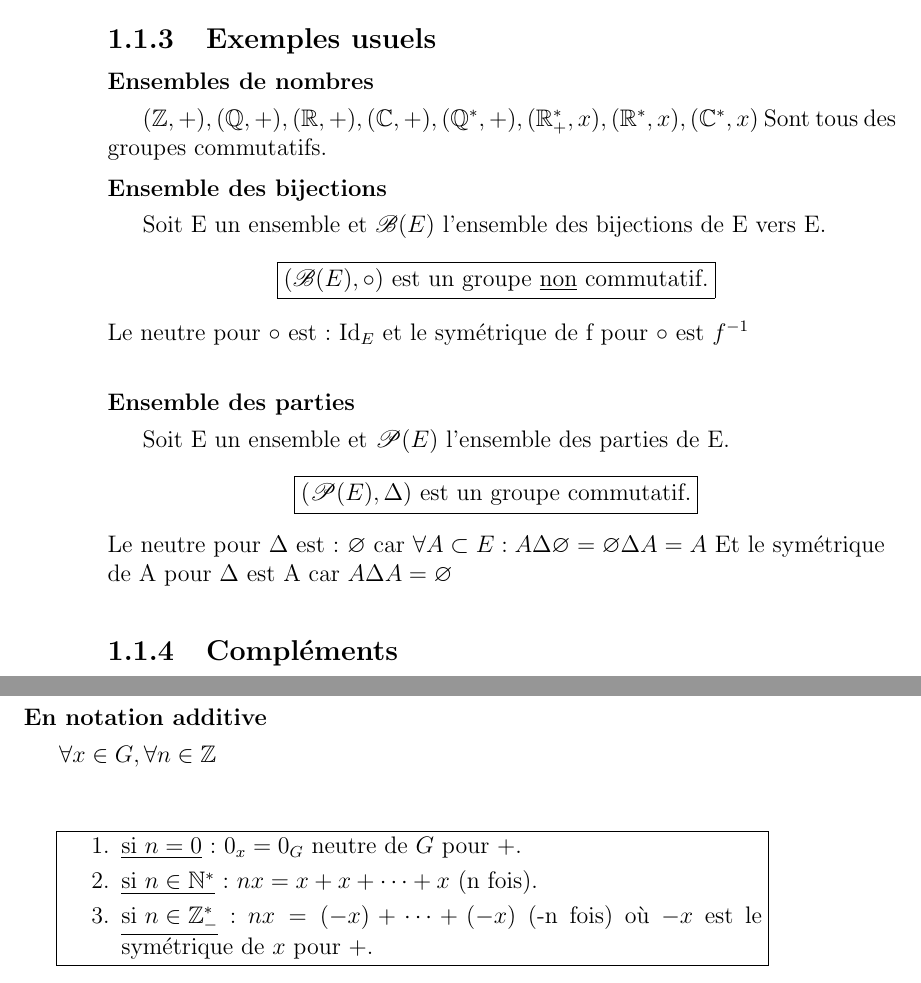
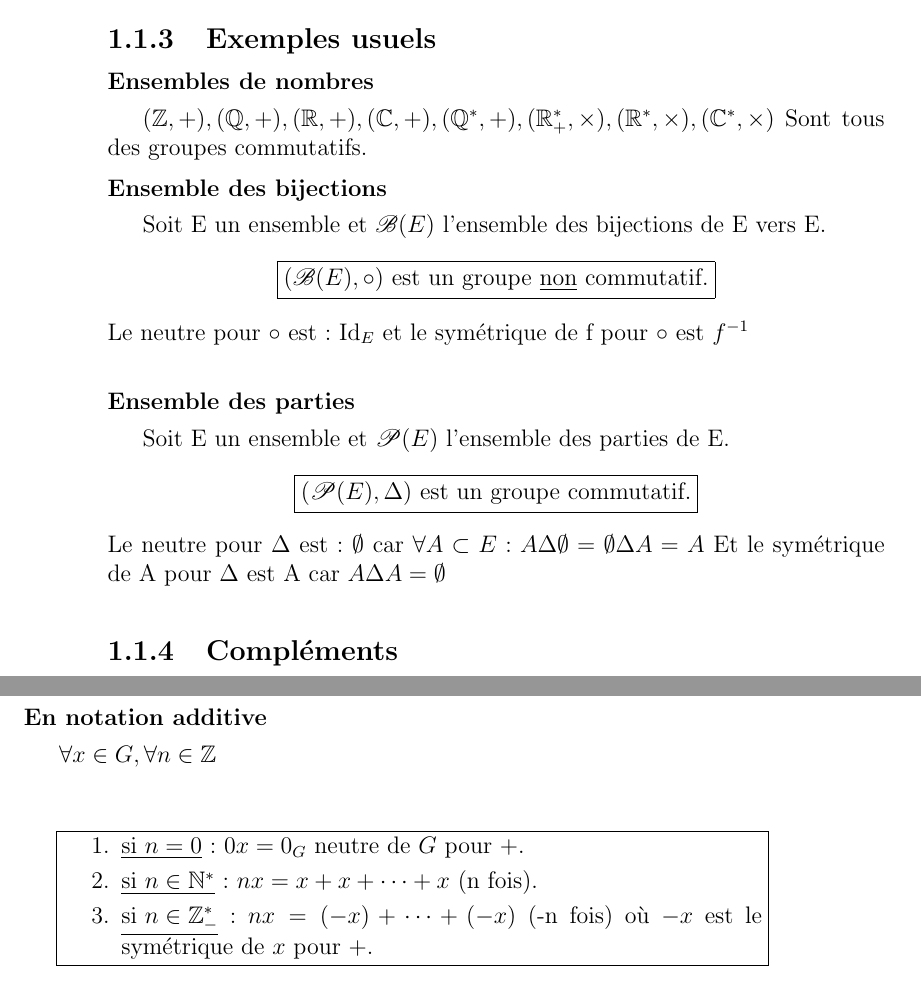
Before and after one commit to Aaacooo/cours-maths, a LaTeX book (Algèbre.tex): two parts of pages 12 and 13 of 30, joined at a grey line, cut so that both start at the same text. Compiled offline with pdfLaTeX.

Commit message:
petites corrections

```diff
--- a/Algèbre.tex
+++ b/Algèbre.tex
@@ -70,7 +70,7 @@
 		\end{spacing}
 		\subsection{Exemples usuels}
 			\subsubsection{Ensembles de nombres}
-			\((\mathbb{Z}, +), (\mathbb{Q}, +), (\mathbb{R}, +), (\mathbb{C}, +), (\mathbb{Q}^*, +), (\mathbb{R}^*_+, x), (\mathbb{R}^*, x), (\mathbb{C}^*, x)\)
+			\((\mathbb{Z}, +), (\mathbb{Q}, +), (\mathbb{R}, +), (\mathbb{C}, +), (\mathbb{Q}^*, +), (\mathbb{R}^*_+, \times), (\mathbb{R}^*, \times), (\mathbb{C}^*, \times)\)
 			Sont tous des groupes commutatifs.
 			\subsubsection{Ensemble des bijections}
 			\begin{spacing}{1.0}
@@ -90,8 +90,8 @@
 						(\mathscr{P}(E), \Delta) \text{ est un groupe commutatif.}
 					}
 				\end{center}
-				Le neutre pour \(\Delta\) est  : \(\varnothing\) car \(\forall A \subset E : A \Delta \varnothing = \varnothing \Delta A = A\)
-				Et le symétrique de A pour \(\Delta\) est A car \(A \Delta A = \varnothing\)
+				Le neutre pour \(\Delta\) est  : \(\emptyset\) car \(\forall A \subset E : A \Delta \emptyset = \emptyset \Delta A = A\)
+				Et le symétrique de A pour \(\Delta\) est A car \(A \Delta A = \emptyset\)
 			\end{spacing}
 		\subsection{Compléments}
 			\subsubsection{Unicité}
@@ -128,7 +128,7 @@
 				\boxed{%
 					\begin{minipage}{0.9\textwidth}
 						\begin{enumerate}[itemsep=2pt, topsep=1pt, partopsep=0pt, parsep=1pt]
-							\item \underline{si \(n = 0\)} : \(0_x = 0_G\) neutre de \(G\) pour \(+\).
+							\item \underline{si \(n = 0\)} : \(0x = 0_G\) neutre de \(G\) pour \(+\).
 							\item \underline{si \(n \in \mathbb{N}^*\)} : \(nx = x + x + \dots + x\) (n fois).
 							\item \underline{si \(n \in \mathbb{Z}_-^*\)} : \(nx = (-x) + \dots + (-x)\) (-n fois) où \(-x\) est le symétrique de \(x\) pour \(+\).
 						\end{enumerate}
```
Also changed, not shown: Algèbre.pdf, Algèbre.tex (2 more changed lines), 4 other files.
